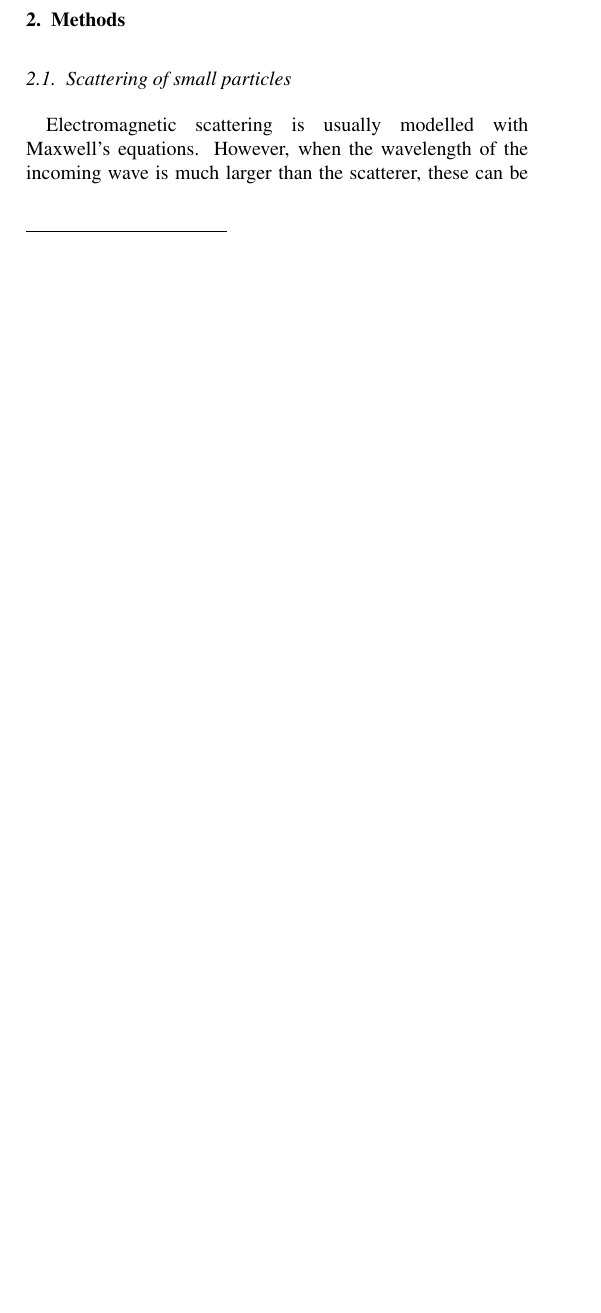
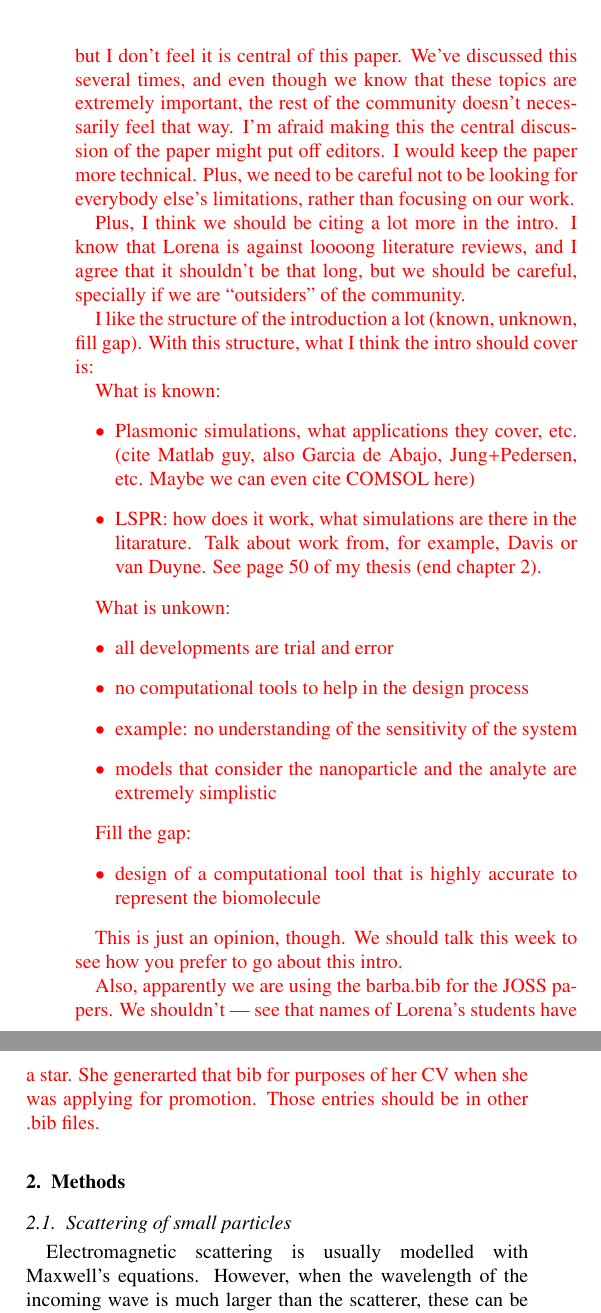
Before and after one commit to barbagroup/pygbe_lspr_paper, a LaTeX paper (tex/ClementiCooperBarba2018.tex, which reads tex/introduction.tex): part of one column of page 1 of 9 before the commit and two parts of the columns of page 2 of 10 after it, the two joined at a grey line, cut at the place of the change, the shorter picture padded with empty space. Compiled offline with pdfLaTeX.

Commit message:
comments on intro

```diff
--- a/tex/introduction.tex
+++ b/tex/introduction.tex
@@ -93,0 +101,36 @@ Github.
+The whole discussion on free software, reproducibility, and convergence analysis is interesting, but I don't feel it is central of this paper.
+We've discussed this several times, and even though we know that these topics are extremely important, the rest of the community doesn't necessarily feel that way.
+I'm afraid making this the central discussion of the paper might put off editors.
+I would keep the paper more technical.
+Plus, we need to be careful not to be looking for everybody else's limitations, rather than focusing on our work.
+
+Plus, I think we should be citing a lot more in the intro.
+I know that Lorena is against loooong literature reviews, and I agree that it shouldn't be that long, but we should be careful, specially if we are ``outsiders'' of the community.
+
+I like the structure of the introduction a lot (known, unknown, fill gap).
+With this structure, what I think the intro should cover is:
+
+What is known:
+\begin{itemize}
+\item Plasmonic simulations, what applications they cover, etc. (cite Matlab guy, also Garcia de Abajo, Jung+Pedersen, etc. Maybe we can even cite COMSOL here)
+\item LSPR: how does it work, what simulations are there in the litarature. Talk about work from, for example, Davis or van Duyne. See page 50 of my thesis (end chapter 2).
+\end{itemize}
+
+What is unkown:
+\begin{itemize}
+\item all developments are trial and error
+\item no computational tools to help in the design process
+\item example: no understanding of the sensitivity of the system
+\item models that consider the nanoparticle and the analyte are extremely simplistic
+\end{itemize}
+
+Fill the gap:
+\begin{itemize}
+\item design of a computational tool that is highly accurate to represent the biomolecule
+\end{itemize}
+
+This is just an opinion, though.
+We should talk this week to see how you prefer to go about this intro.
+
+Also, apparently we are using the barba.bib for the JOSS papers. We shouldn't --- see that names of Lorena's students have a star. She generarted that bib for purposes of her CV when she was applying for promotion. Those entries should be in other .bib files.
+}
```
Also changed, not shown: tex/introduction.tex (7 more changed lines).
